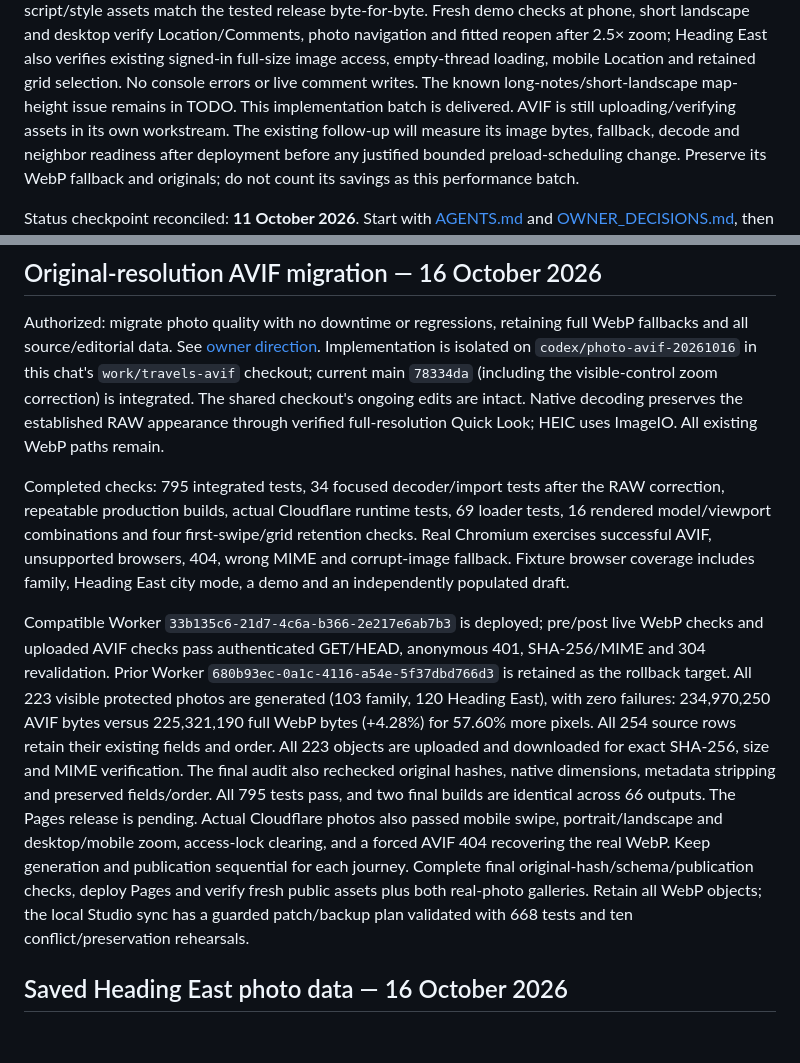
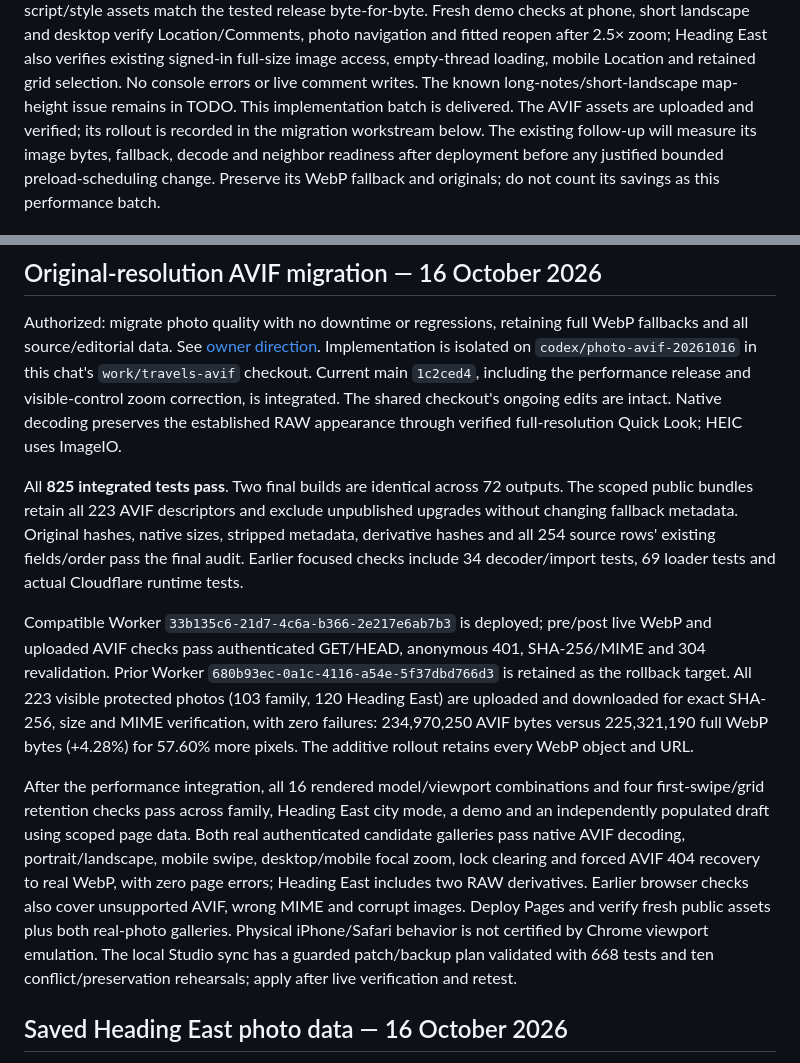
Before and after one commit to gravelcycles/travels, a Markdown page: WIP.md, 2 parts joined by grey strips. GitHub-like rendering; blank space fills up the shorter version.

Commit message:
Record integrated photo migration validation

```diff
--- a/WIP.md
+++ b/WIP.md
@@ -28,8 +28,8 @@ Location/Comments, photo navigation and fitted reopen after 2.5× zoom; Heading
 also verifies existing signed-in full-size image access, empty-thread loading,
 mobile Location and retained grid selection. No console errors or live comment
 writes. The known long-notes/short-landscape map-height issue remains in TODO.
-This implementation batch is delivered. AVIF is still uploading/verifying assets
-in its own workstream. The existing follow-up will
+This implementation batch is delivered. The AVIF assets are uploaded and verified;
+its rollout is recorded in the migration workstream below. The existing follow-up will
 measure its image bytes, fallback, decode and neighbor readiness after deployment
 before any justified bounded preload-scheduling change. Preserve its WebP fallback
 and originals; do not count its savings as this performance batch.
@@ -56,35 +56,38 @@ Authorized: migrate photo quality with no downtime or regressions, retaining ful
 WebP fallbacks and all source/editorial data. See
 [owner direction](docs/OWNER_DECISIONS.md#photo-quality-migration--16-october-2026).
 Implementation is isolated on `codex/photo-avif-20261016` in this chat's
-`work/travels-avif` checkout; current main `78334da` (including the visible-control
-zoom correction) is integrated. The shared checkout's ongoing edits are intact.
-Native decoding preserves the established RAW appearance through verified
-full-resolution Quick Look; HEIC uses ImageIO. All existing WebP paths remain.
+`work/travels-avif` checkout. Current main `1c2ced4`, including the performance
+release and visible-control zoom correction, is integrated. The shared checkout's
+ongoing edits are intact. Native decoding preserves the established RAW appearance
+through verified full-resolution Quick Look; HEIC uses ImageIO.
 
-Completed checks: 795 integrated tests, 34 focused decoder/import tests after the
-RAW correction, repeatable production builds, actual Cloudflare runtime tests,
-69 loader tests, 16 rendered model/viewport combinations and four first-swipe/grid
-retention checks. Real Chromium exercises successful AVIF, unsupported browsers,
-404, wrong MIME and corrupt-image fallback. Fixture browser coverage includes
-family, Heading East city mode, a demo and an independently populated draft.
+All **825 integrated tests pass**. Two final builds are identical across 72
+outputs. The scoped public bundles retain all 223 AVIF descriptors and exclude
+unpublished upgrades without changing fallback metadata. Original hashes, native
+sizes, stripped metadata, derivative hashes and all 254 source rows' existing
+fields/order pass the final audit. Earlier focused checks include 34 decoder/import
+tests, 69 loader tests and actual Cloudflare runtime tests.
 
 Compatible Worker `33b135c6-21d7-4c6a-b366-2e217e6ab7b3` is deployed; pre/post
-live WebP checks and uploaded AVIF checks pass authenticated GET/HEAD, anonymous
-401, SHA-256/MIME and 304 revalidation. Prior Worker
+live WebP and uploaded AVIF checks pass authenticated GET/HEAD, anonymous 401,
+SHA-256/MIME and 304 revalidation. Prior Worker
 `680b93ec-0a1c-4116-a54e-5f37dbd766d3` is retained as the rollback target.
-All 223 visible protected photos are generated (103 family, 120 Heading East),
-with zero failures: 234,970,250 AVIF bytes versus 225,321,190 full WebP bytes
-(+4.28%) for 57.60% more pixels. All 254 source rows retain their existing fields
-and order. All 223 objects are uploaded and downloaded for exact SHA-256, size and MIME
-verification. The final audit also rechecked original hashes, native dimensions,
-metadata stripping and preserved fields/order. All 795 tests pass, and two final
-builds are identical across 66 outputs. The Pages release is pending. Actual Cloudflare photos also passed mobile
-swipe, portrait/landscape and desktop/mobile zoom, access-lock clearing, and a
-forced AVIF 404 recovering the real WebP. Keep generation and publication
-sequential for each journey. Complete final original-hash/schema/publication
-checks, deploy Pages and verify fresh public assets plus both real-photo galleries.
-Retain all WebP objects; the local Studio sync has a guarded patch/backup plan
-validated with 668 tests and ten conflict/preservation rehearsals.
+All 223 visible protected photos (103 family, 120 Heading East) are uploaded and
+downloaded for exact SHA-256, size and MIME verification, with zero failures:
+234,970,250 AVIF bytes versus 225,321,190 full WebP bytes (+4.28%) for 57.60%
+more pixels. The additive rollout retains every WebP object and URL.
+
+After the performance integration, all 16 rendered model/viewport combinations
+and four first-swipe/grid retention checks pass across family, Heading East city
+mode, a demo and an independently populated draft using scoped page data. Both
+real authenticated candidate galleries pass native AVIF decoding, portrait/landscape,
+mobile swipe, desktop/mobile focal zoom, lock clearing and forced AVIF 404 recovery
+to real WebP, with zero page errors; Heading East includes two RAW derivatives.
+Earlier browser checks also cover unsupported AVIF, wrong MIME and corrupt images.
+Deploy Pages and verify fresh public assets plus both real-photo galleries.
+Physical iPhone/Safari behavior is not certified by Chrome viewport emulation.
+The local Studio sync has a guarded patch/backup plan validated with 668 tests
+and ten conflict/preservation rehearsals; apply after live verification and retest.
 
 ## Saved Heading East photo data — 16 October 2026
 
```
